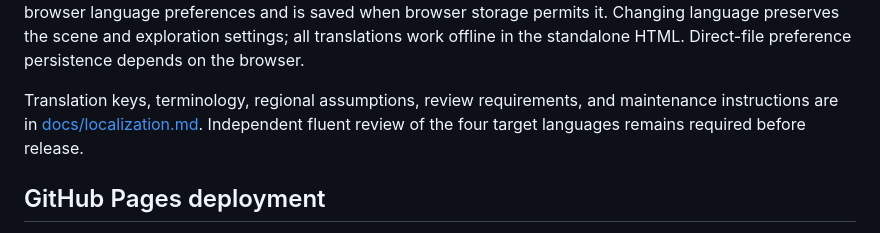
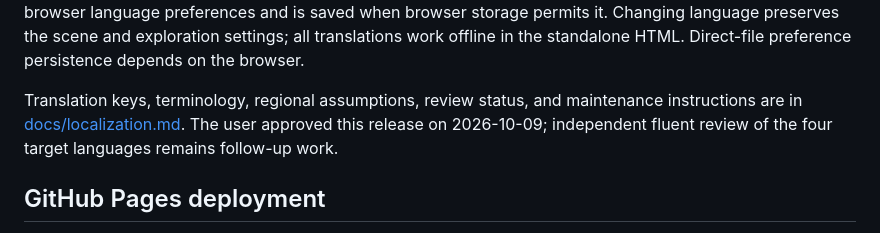
Before and after one commit to Quentinbest/roman-colosseum, a Markdown page: README.md, the part around the change. Rendered like a GitHub page.

Commit message:
Align README with approved release status

```diff
--- a/README.md
+++ b/README.md
@@ -21,7 +21,7 @@ The production site is in `dist/`. The standalone HTML embeds the application, T
 
 Use Node.js 22.12+ (Node 24 is used in CI) and `npm ci` for a reproducible installation. The interface, historical descriptions, help, and error messages support English, Simplified Chinese, Traditional Chinese, Japanese, and Spanish. Choose a language inside the viewer, including in fullscreen. Your choice takes priority over browser language preferences and is saved when browser storage permits it. Changing language preserves the scene and exploration settings; all translations work offline in the standalone HTML. Direct-file preference persistence depends on the browser.
 
-Translation keys, terminology, regional assumptions, review requirements, and maintenance instructions are in [docs/localization.md](docs/localization.md). Independent fluent review of the four target languages remains required before release.
+Translation keys, terminology, regional assumptions, review status, and maintenance instructions are in [docs/localization.md](docs/localization.md). The user approved this release on 2026-10-09; independent fluent review of the four target languages remains follow-up work.
 
 ## GitHub Pages deployment
 
```
